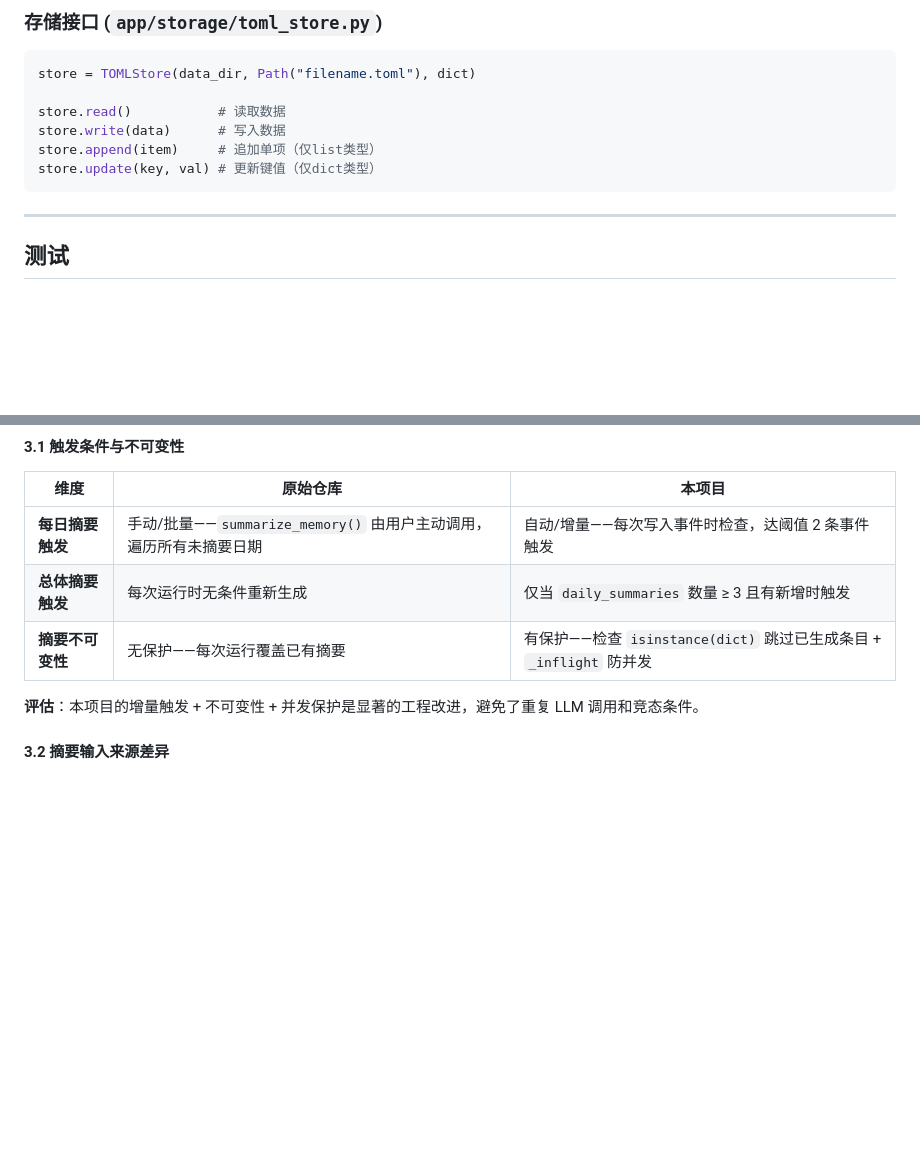
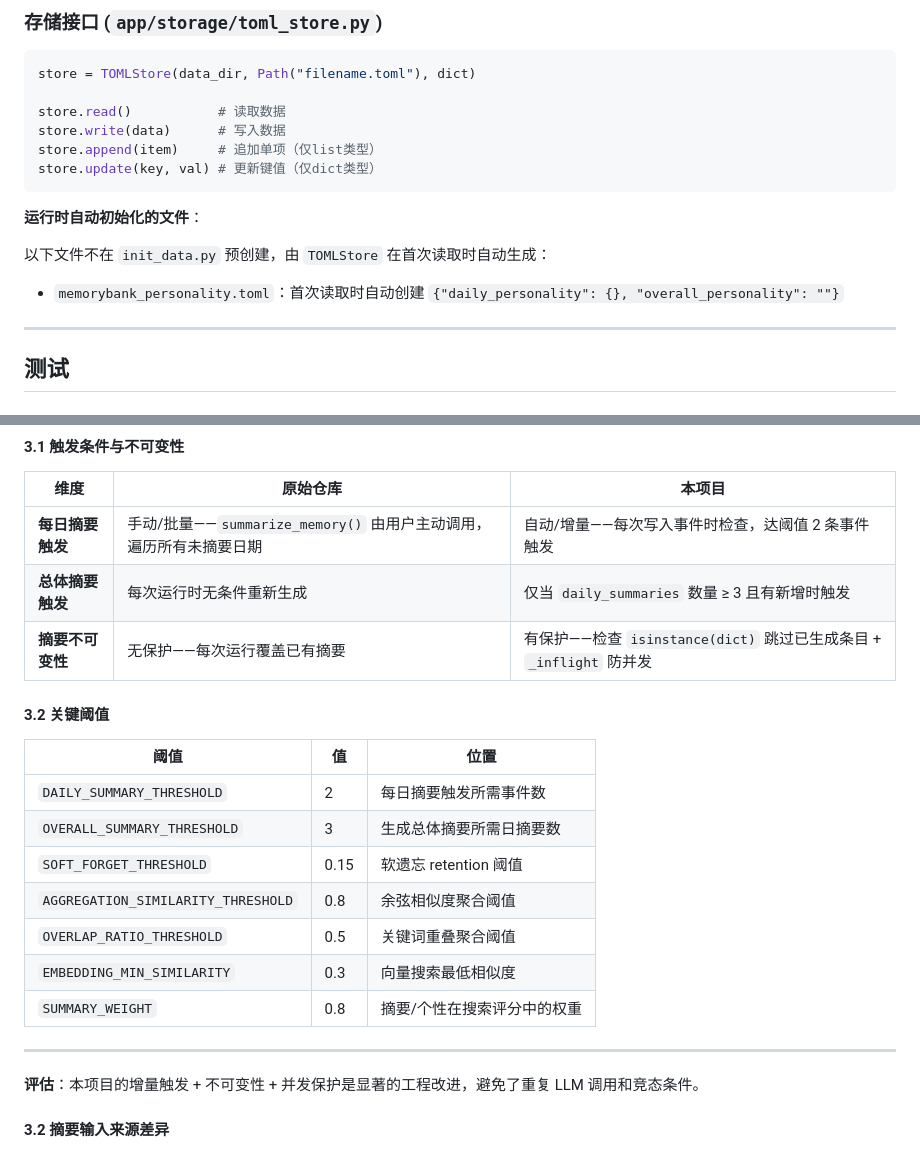
Before and after one commit to MiyakoMeow/DrivePal, a Markdown page: DEV.md, 2 parts joined by grey strips. GitHub-like rendering; blank space fills up the shorter version.

Commit message:
docs: add key thresholds and clarify runtime initialization
- Add key threshold table in summarization section
- Add memory thresholds (SOFT_FORGET_THRESHOLD, aggregation, embedding)
- Clarify SUMMARY_WEIGHT in feedback learning section
- Fix run_benchmark.py path in command examples
- Document runtime auto-initialization for memorybank_personality.toml

````diff
--- a/DEV.md
+++ b/DEV.md
@@ -150,6 +150,11 @@ store.write(data)      # 写入数据
 store.append(item)     # 追加单项（仅list类型）
 store.update(key, val) # 更新键值（仅dict类型）
 ```
+
+**运行时自动初始化的文件**：
+
+以下文件不在 `init_data.py` 预创建，由 `TOMLStore` 在首次读取时自动生成：
+- `memorybank_personality.toml`：首次读取时自动创建 `{"daily_personality": {}, "overall_personality": ""}`
 
 ---
 
@@ -306,6 +311,20 @@ uv run pytest tests/ -v --test-llm --test-embedding
 | **总体摘要触发** | 每次运行时无条件重新生成 | 仅当 `daily_summaries` 数量 ≥ 3 且有新增时触发 |
 | **摘要不可变性** | 无保护——每次运行覆盖已有摘要 | 有保护——检查 `isinstance(dict)` 跳过已生成条目 + `_inflight` 防并发 |
 
+#### 3.2 关键阈值
+
+| 阈值 | 值 | 位置 |
+|------|-----|------|
+| `DAILY_SUMMARY_THRESHOLD` | 2 | 每日摘要触发所需事件数 |
+| `OVERALL_SUMMARY_THRESHOLD` | 3 | 生成总体摘要所需日摘要数 |
+| `SOFT_FORGET_THRESHOLD` | 0.15 | 软遗忘 retention 阈值 |
+| `AGGREGATION_SIMILARITY_THRESHOLD` | 0.8 | 余弦相似度聚合阈值 |
+| `OVERLAP_RATIO_THRESHOLD` | 0.5 | 关键词重叠聚合阈值 |
+| `EMBEDDING_MIN_SIMILARITY` | 0.3 | 向量搜索最低相似度 |
+| `SUMMARY_WEIGHT` | 0.8 | 摘要/个性在搜索评分中的权重 |
+
+---
+
 **评估**：本项目的增量触发 + 不可变性 + 并发保护是显著的工程改进，避免了重复 LLM 调用和竞态条件。
 
 #### 3.2 摘要输入来源差异
````
Also changed, not shown: BENCHMARK.md (+2 -0 lines), README.md (+6 -0 lines).
